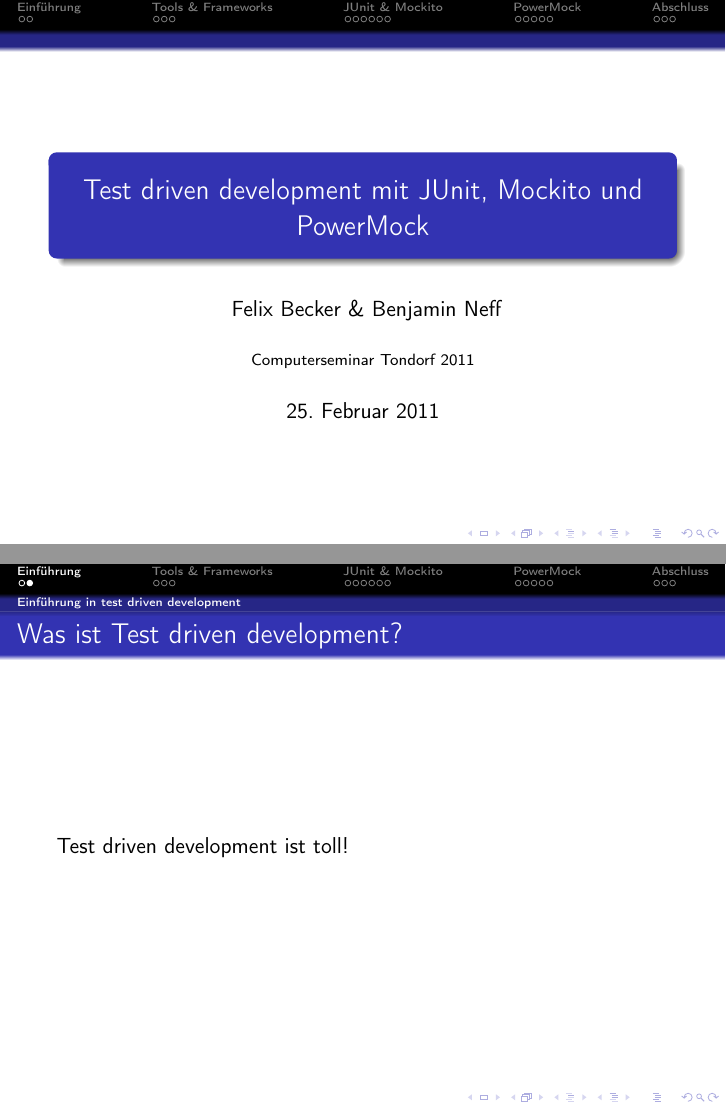
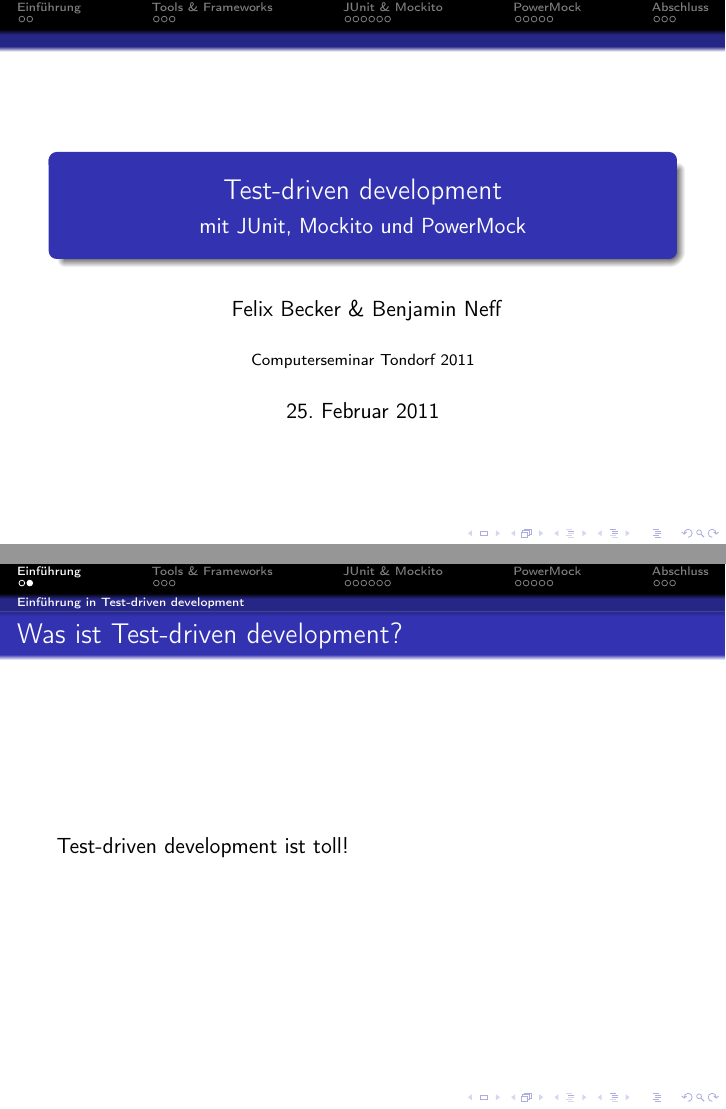
Before and after one commit to SuperTux88/TD2k11-Vortrag-Mockito---PowerMock, LaTeX slides (mocking.tex): pages 1 and 4 of 25, joined at a grey line. Compiled offline with pdfLaTeX.

Commit message:
fuer verschiedene templates verbessert

```diff
--- a/mocking.tex
+++ b/mocking.tex
@@ -8,7 +8,7 @@
 \usepackage{graphicx}
 
 
-\usepackage{listings} \lstset{numbers=left, numberstyle=\tiny, numbersep=5pt, showstringspaces=false, basicstyle=\scriptsize} \lstset{language=Java}
+\usepackage{listings} \lstset{numbers=left, numberstyle=\tiny, numbersep=2pt, showstringspaces=false, basicstyle=\scriptsize} \lstset{language=Java}
 
 \usetheme{Darmstadt}
 % BUILD SCRIPT HOOKS - DO NOT REMOVE THIS COMMENTS %
@@ -20,8 +20,10 @@
 \setbeamercovered{transparent}
 %\setbeamertemplate{footline}[frame number]
 
-\title{Test driven development mit JUnit, Mockito und PowerMock}
-\institute{Computerseminar Tondorf 2011}
+\title{Test-driven development}
+\subtitle{mit JUnit, Mockito und PowerMock}
+
+\institute[TD 2k11]{Computerseminar Tondorf 2011}
 
 \author[F. Becker, B. Neff]{
         Felix Becker \&
@@ -55,9 +57,9 @@
 			\end{frame}
 
 			\begin{frame}
-				\frametitle{Was ist Test driven development?}
+				\frametitle{Was ist Test-driven development?}
 
-				Test driven development ist toll!
+				Test-driven development ist toll!
 			\end{frame}
 
 	%
```
Also changed, not shown: mocking.tex (2 more changed lines).
